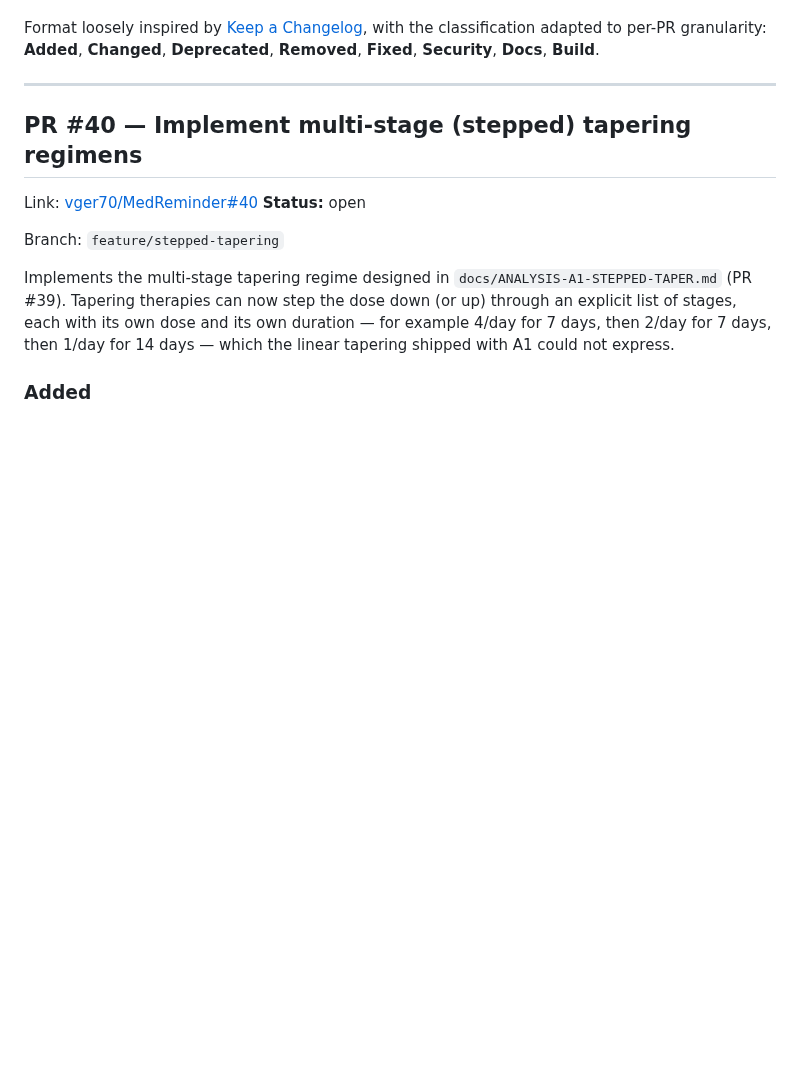
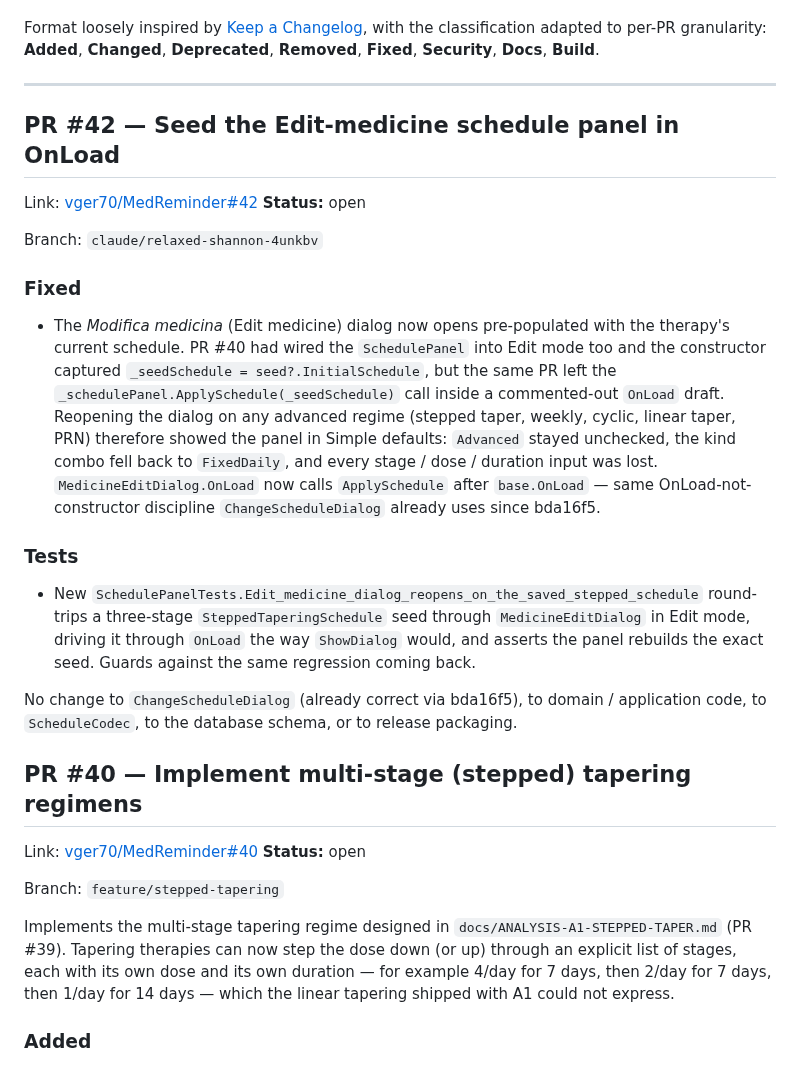
Before and after one commit to vger70/MedReminder, a Markdown page: CHANGE_LOG.md, the part around the change. Rendered like a GitHub page; blank space fills up the shorter version.

Commit message:
Prepend CHANGE_LOG entry for PR #42
Records the MedicineEditDialog OnLoad regression fix under the
"Fixed" heading, per the CLAUDE.md rule that every new PR must
have an entry prepended to CHANGE_LOG.md when it is opened.

Co-Authored-By: Claude Opus 4.7 <noreply@anthropic.com>
Claude-Session: https://claude.ai/code/session_01PCGJPCcHkxKRLwibzV1QoT

```diff
--- a/CHANGE_LOG.md
+++ b/CHANGE_LOG.md
@@ -29,6 +29,41 @@ with the classification adapted to per-PR granularity: **Added**,
 **Docs**, **Build**.
 
 ---
+
+## PR #42 — Seed the Edit-medicine schedule panel in OnLoad
+
+Link: [vger70/MedReminder#42](https://github.com/vger70/MedReminder/pull/42)
+**Status:** open
+
+Branch: `claude/relaxed-shannon-4unkbv`
+
+### Fixed
+
+- The *Modifica medicina* (Edit medicine) dialog now opens
+  pre-populated with the therapy's current schedule. PR #40 had
+  wired the `SchedulePanel` into Edit mode too and the constructor
+  captured `_seedSchedule = seed?.InitialSchedule`, but the same PR
+  left the `_schedulePanel.ApplySchedule(_seedSchedule)` call inside
+  a commented-out `OnLoad` draft. Reopening the dialog on any
+  advanced regime (stepped taper, weekly, cyclic, linear taper, PRN)
+  therefore showed the panel in Simple defaults: `Advanced` stayed
+  unchecked, the kind combo fell back to `FixedDaily`, and every
+  stage / dose / duration input was lost. `MedicineEditDialog.OnLoad`
+  now calls `ApplySchedule` after `base.OnLoad` — same OnLoad-not-
+  constructor discipline `ChangeScheduleDialog` already uses since
+  bda16f5.
+
+### Tests
+
+- New `SchedulePanelTests.Edit_medicine_dialog_reopens_on_the_saved_stepped_schedule`
+  round-trips a three-stage `SteppedTaperingSchedule` seed through
+  `MedicineEditDialog` in Edit mode, driving it through `OnLoad` the
+  way `ShowDialog` would, and asserts the panel rebuilds the exact
+  seed. Guards against the same regression coming back.
+
+No change to `ChangeScheduleDialog` (already correct via bda16f5), to
+domain / application code, to `ScheduleCodec`, to the database schema,
+or to release packaging.
 
 ## PR #40 — Implement multi-stage (stepped) tapering regimens
 
```
